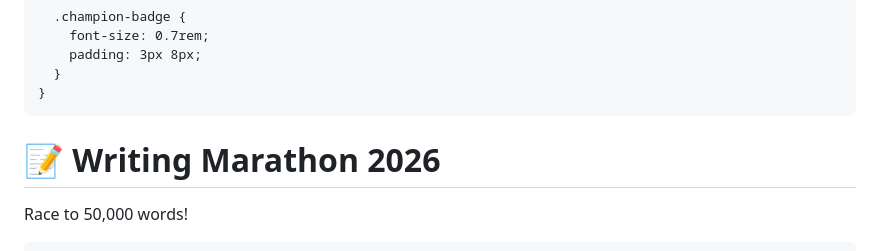
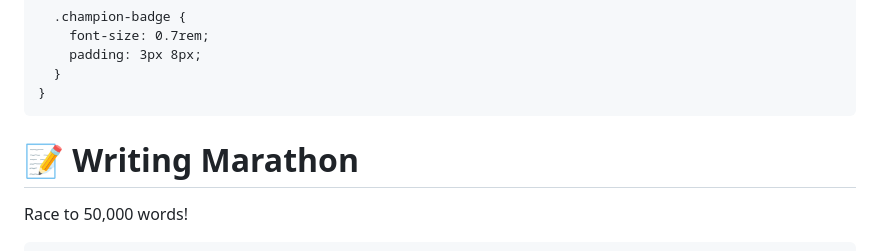
Before and after one commit to kerisalyards-EdTech/Writing-Marathon-Leaderboard, a Markdown page: README.md, the part around the change. Rendered like a GitHub page.

```diff
--- a/README.md
+++ b/README.md
@@ -468,7 +468,7 @@ HTML Code for Leaderboard
 <body>
   <div class="container">
     <div class="header">
-      <h1>📝 Writing Marathon 2026</h1>
+      <h1>📝 Writing Marathon</h1>
       <p>Race to 50,000 words!</p>
     </div>
 
```
